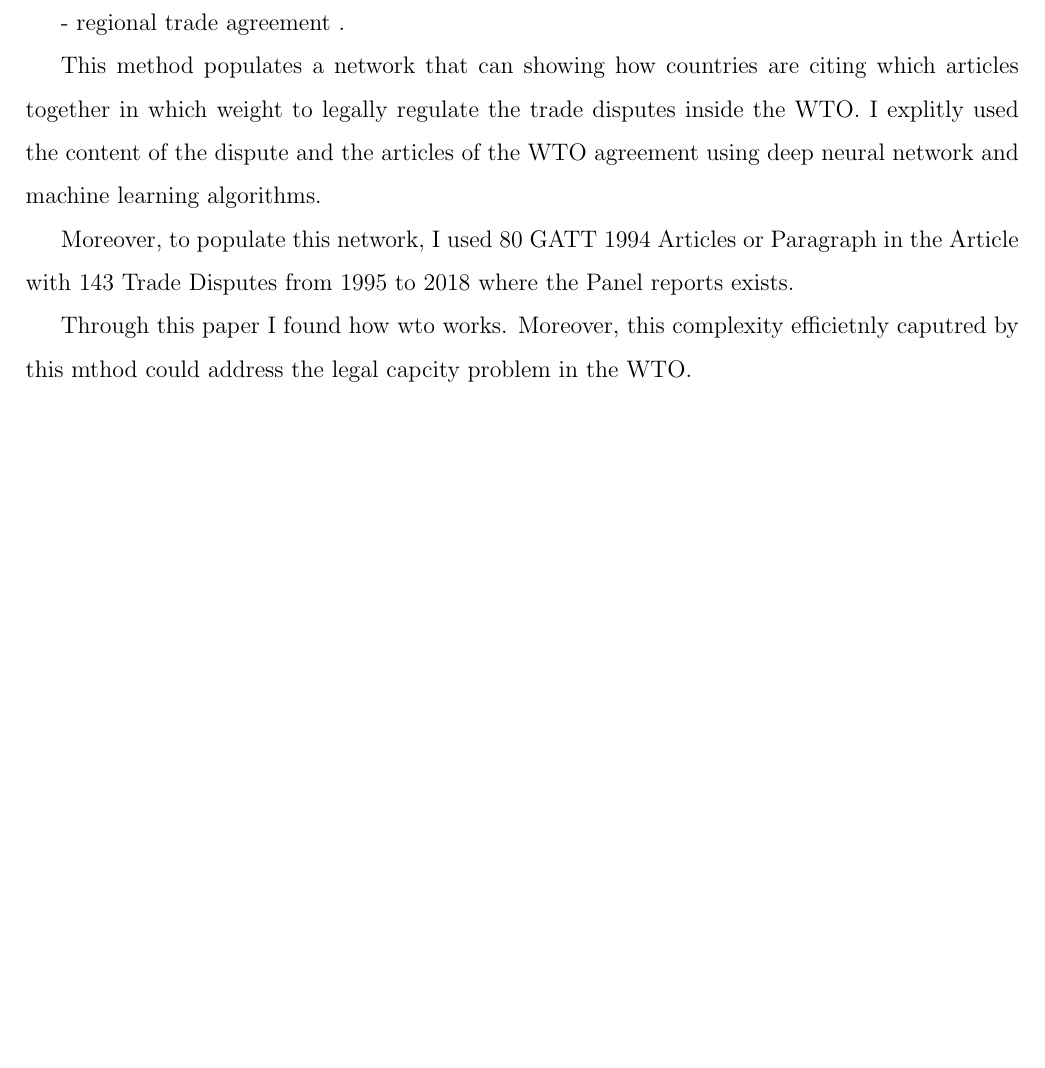
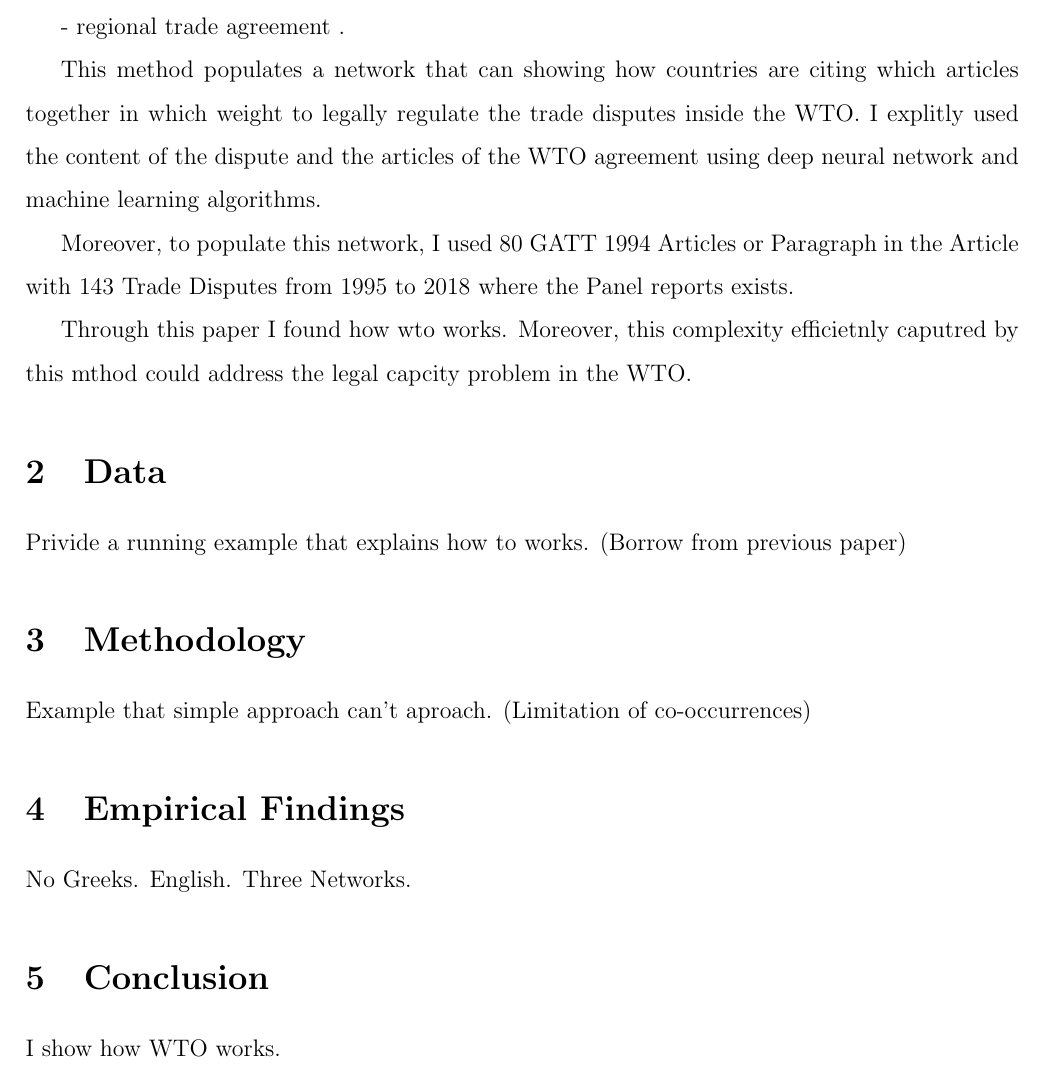
Before and after one commit to syyunn/citation-dwg-wto, a LaTeX paper (main.tex): part of page 2 of 2, cut so that both start at the same text, the shorter picture padded with empty space. Compiled offline with pdfLaTeX.

Commit message:
Add General Structure

```diff
--- a/main.tex
+++ b/main.tex
@@ -107,5 +107,18 @@
 Through this paper I found how wto works.
 Moreover, this complexity efficietnly caputred by this mthod could address the legal capcity problem in the WTO.
 
+\section{Data}
+Privide a running example that explains how to works. (Borrow from previous paper)
+
+\section{Methodology}
+Example that simple approach can't aproach. (Limitation of co-occurrences)
+
+\section{Empirical Findings}
+No Greeks. English. Three Networks.
+
+\section{Conclusion}
+I show how WTO works.
+
+
 % == END
 \end{document}
```
Also changed, not shown: main.pdf, 5 other files.
